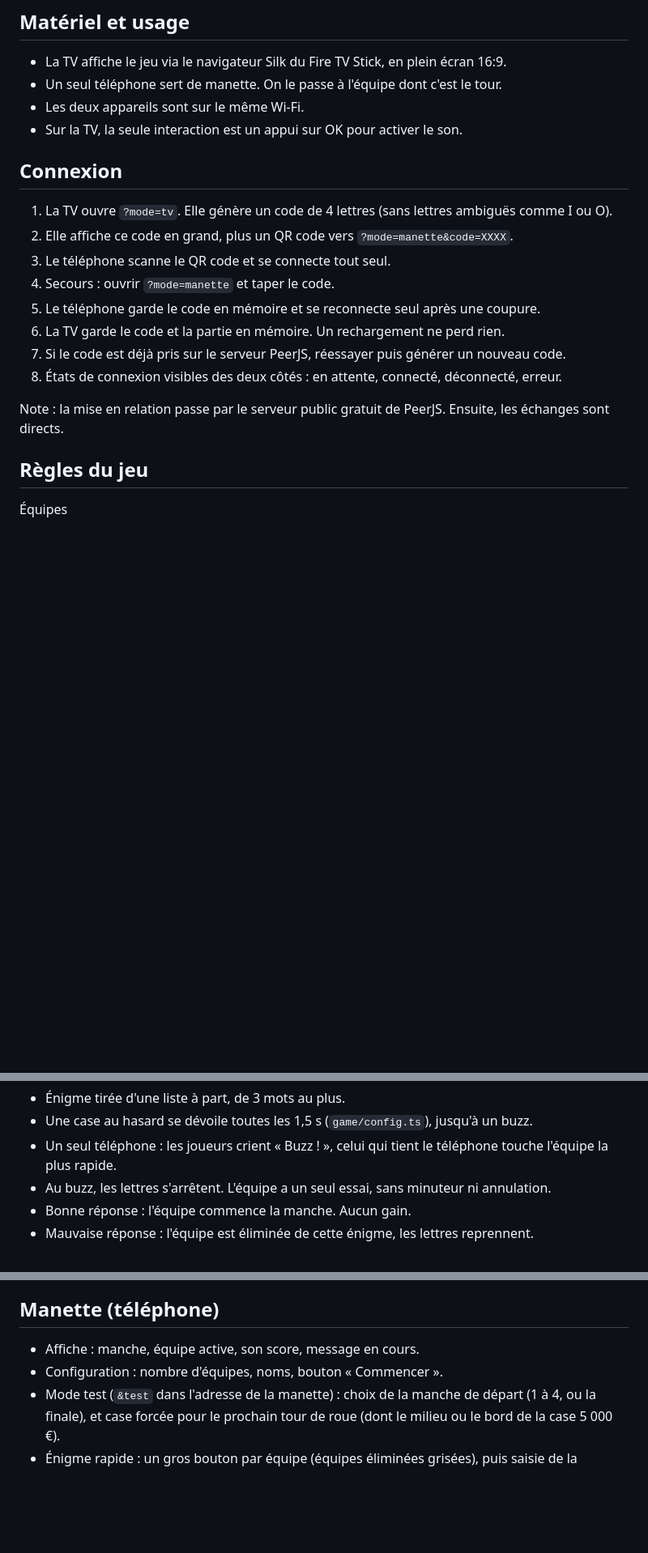
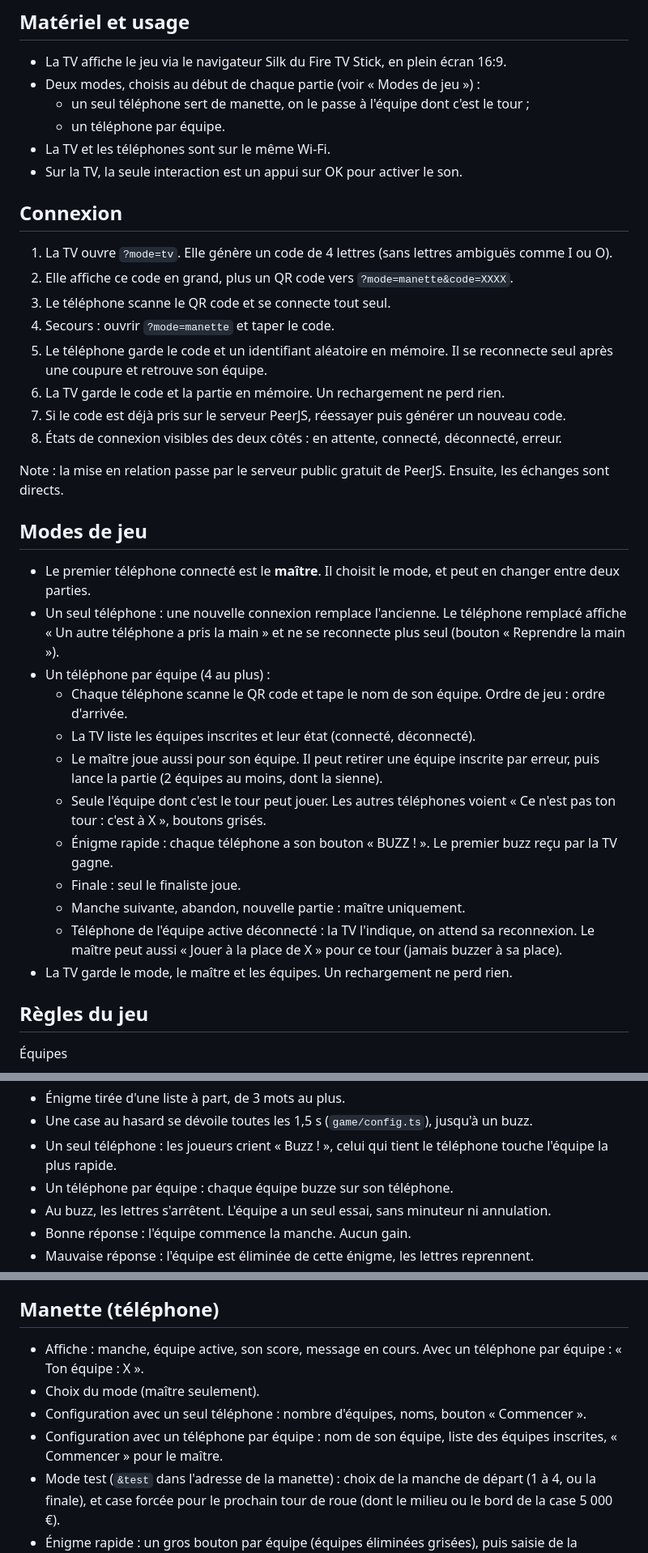
Before and after one commit to Sharurkan/roue-de-la-fortune, a Markdown page: docs/SPEC.md, 3 parts joined by grey strips. Shown at 81% size. GitHub-like rendering; blank space fills up the shorter version.

Commit message:
docs: describe the mode with one phone per team

```diff
--- a/docs/SPEC.md
+++ b/docs/SPEC.md
@@ -8,8 +8,10 @@ On teste en vrai, puis on améliore. Priorité : simple, fiable, code propre.
 ## Matériel et usage
 
 - La TV affiche le jeu via le navigateur Silk du Fire TV Stick, en plein écran 16:9.
-- Un seul téléphone sert de manette. On le passe à l'équipe dont c'est le tour.
-- Les deux appareils sont sur le même Wi-Fi.
+- Deux modes, choisis au début de chaque partie (voir « Modes de jeu ») :
+  - un seul téléphone sert de manette, on le passe à l'équipe dont c'est le tour ;
+  - un téléphone par équipe.
+- La TV et les téléphones sont sur le même Wi-Fi.
 - Sur la TV, la seule interaction est un appui sur OK pour activer le son.
 
 ## Connexion
@@ -18,12 +20,27 @@ On teste en vrai, puis on améliore. Priorité : simple, fiable, code propre.
 2. Elle affiche ce code en grand, plus un QR code vers `?mode=manette&code=XXXX`.
 3. Le téléphone scanne le QR code et se connecte tout seul.
 4. Secours : ouvrir `?mode=manette` et taper le code.
-5. Le téléphone garde le code en mémoire et se reconnecte seul après une coupure.
+5. Le téléphone garde le code et un identifiant aléatoire en mémoire. Il se reconnecte seul après une coupure et retrouve son équipe.
 6. La TV garde le code et la partie en mémoire. Un rechargement ne perd rien.
 7. Si le code est déjà pris sur le serveur PeerJS, réessayer puis générer un nouveau code.
 8. États de connexion visibles des deux côtés : en attente, connecté, déconnecté, erreur.
 
 Note : la mise en relation passe par le serveur public gratuit de PeerJS. Ensuite, les échanges sont directs.
+
+## Modes de jeu
+
+- Le premier téléphone connecté est le **maître**. Il choisit le mode, et peut en changer entre deux parties.
+- Un seul téléphone : une nouvelle connexion remplace l'ancienne. Le téléphone remplacé affiche « Un autre téléphone a pris la main » et ne se reconnecte plus seul (bouton « Reprendre la main »).
+- Un téléphone par équipe (4 au plus) :
+  - Chaque téléphone scanne le QR code et tape le nom de son équipe. Ordre de jeu : ordre d'arrivée.
+  - La TV liste les équipes inscrites et leur état (connecté, déconnecté).
+  - Le maître joue aussi pour son équipe. Il peut retirer une équipe inscrite par erreur, puis lance la partie (2 équipes au moins, dont la sienne).
+  - Seule l'équipe dont c'est le tour peut jouer. Les autres téléphones voient « Ce n'est pas ton tour : c'est à X », boutons grisés.
+  - Énigme rapide : chaque téléphone a son bouton « BUZZ ! ». Le premier buzz reçu par la TV gagne.
+  - Finale : seul le finaliste joue.
+  - Manche suivante, abandon, nouvelle partie : maître uniquement.
+  - Téléphone de l'équipe active déconnecté : la TV l'indique, on attend sa reconnexion. Le maître peut aussi « Jouer à la place de X » pour ce tour (jamais buzzer à sa place).
+- La TV garde le mode, le maître et les équipes. Un rechargement ne perd rien.
 
 ## Règles du jeu
 
@@ -89,6 +106,7 @@ Fin de manche
 - Énigme tirée d'une liste à part, de 3 mots au plus.
 - Une case au hasard se dévoile toutes les 1,5 s (`game/config.ts`), jusqu'à un buzz.
 - Un seul téléphone : les joueurs crient « Buzz ! », celui qui tient le téléphone touche l'équipe la plus rapide.
+- Un téléphone par équipe : chaque équipe buzze sur son téléphone.
 - Au buzz, les lettres s'arrêtent. L'équipe a un seul essai, sans minuteur ni annulation.
 - Bonne réponse : l'équipe commence la manche. Aucun gain.
 - Mauvaise réponse : l'équipe est éliminée de cette énigme, les lettres reprennent.
@@ -133,8 +151,10 @@ Phrases
 
 ## Manette (téléphone)
 
-- Affiche : manche, équipe active, son score, message en cours.
-- Configuration : nombre d'équipes, noms, bouton « Commencer ».
+- Affiche : manche, équipe active, son score, message en cours. Avec un téléphone par équipe : « Ton équipe : X ».
+- Choix du mode (maître seulement).
+- Configuration avec un seul téléphone : nombre d'équipes, noms, bouton « Commencer ».
+- Configuration avec un téléphone par équipe : nom de son équipe, liste des équipes inscrites, « Commencer » pour le maître.
 - Mode test (`&test` dans l'adresse de la manette) : choix de la manche de départ (1 à 4, ou la finale), et case forcée pour le prochain tour de roue (dont le milieu ou le bord de la case 5 000 €).
 - Énigme rapide : un gros bouton par équipe (équipes éliminées grisées), puis saisie de la réponse.
 - Tour : boutons « Tourner la roue », « Acheter une voyelle (250 €) », « Proposer la solution ».
```
Also changed, not shown: other parts of docs/SPEC.md (+10 -4 lines), CLAUDE.md (+2 -2 lines).
